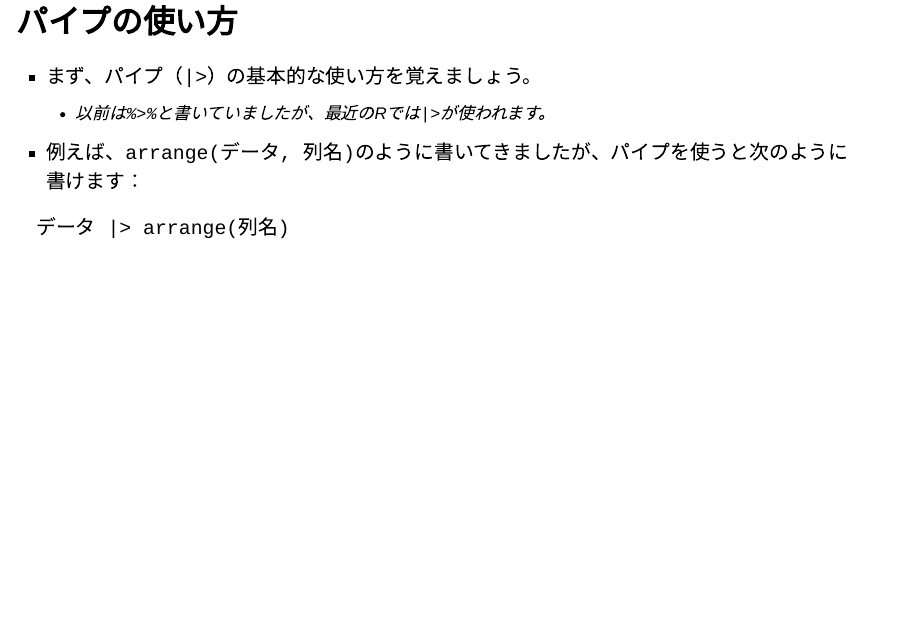
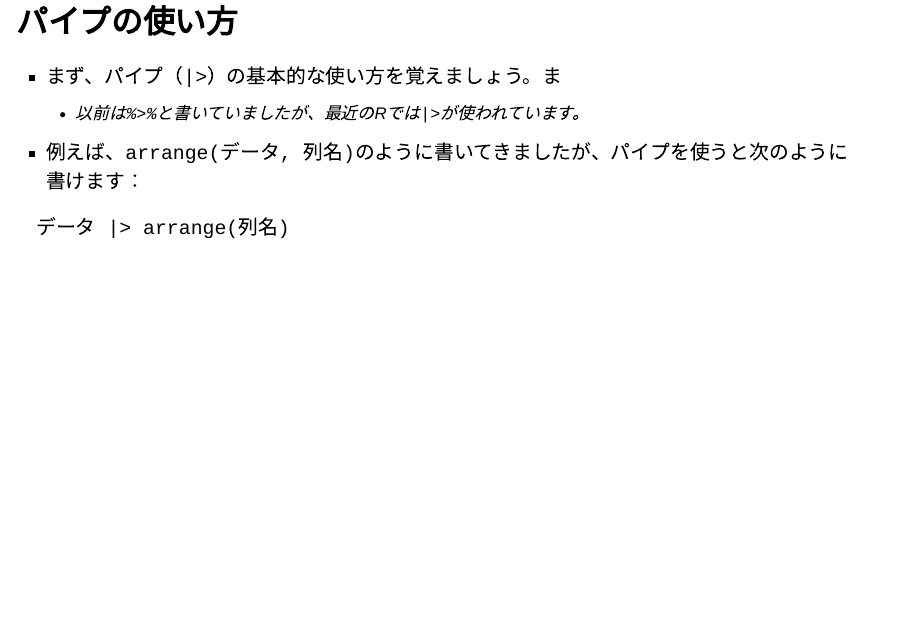
Before and after one commit to joelnitta/joho-shori, a Quarto document (day5/index.qmd): page 15 of 54. Rendered offline with R 4.5, knitr and Pandoc in place of Quarto, with nearby package versions; drawn as Slidy slides in place of the format the file asks for; column names are cleaned by a stand-in for the janitor package.

Commit message:
Update Day 5 slides

```diff
--- a/day5/index.qmd
+++ b/day5/index.qmd
@@ -117,8 +117,8 @@ arrange(students_lunch, desc(full_name))
 
 ## パイプの使い方
 
-- まず、パイプ（`|>`）の基本的な使い方を覚えましょう。
-  - 以前は`%>%`と書いていましたが、最近のRでは`|>`が使われます。
+- まず、パイプ（`|>`）の基本的な使い方を覚えましょう。ま
+  - 以前は`%>%`と書いていましたが、最近のRでは`|>`が使われています。
 
 - 例えば、`arrange(データ, 列名)`のように書いてきましたが、パイプを使うと次のように書けます：
 
```
Also changed, not shown: day5/index.qmd (2 more changed lines).
